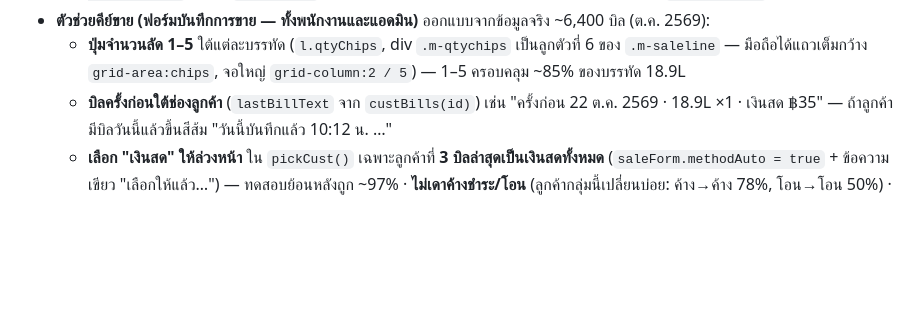
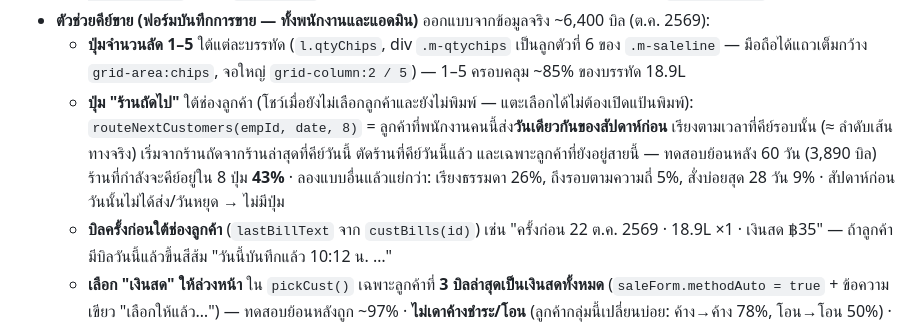
Before and after one commit to tentocean/Ocean-Drinking-water, a Markdown page: HANDOFF.md, the part around the change. Rendered like a GitHub page; blank space fills up the shorter version.

Commit message:
Document the next-stop suggestions in HANDOFF
Co-Authored-By: Claude Opus 5.5 <noreply@anthropic.com>

```diff
--- a/HANDOFF.md
+++ b/HANDOFF.md
@@ -128,6 +128,7 @@ Schema ทั้งหมดอยู่ใน `supabase/schema.sql` — **ร
   - **ต้องรัน SQL ก่อน:** `alter table customers add column if not exists custom_prices jsonb not null default '{}'::jsonb;` (อยู่ใน `schema.sql` แล้ว) — ถ้ายังไม่รัน การ **บันทึกลูกค้าจะ error** (เหมือนเคส`invoice_name` ในข้อ 12)
 - **ตัวช่วยคีย์ขาย (ฟอร์มบันทึกการขาย — ทั้งพนักงานและแอดมิน)** ออกแบบจากข้อมูลจริง ~6,400 บิล (ต.ค. 2569):
   - **ปุ่มจำนวนลัด 1–5** ใต้แต่ละบรรทัด (`l.qtyChips`, div `.m-qtychips` เป็นลูกตัวที่ 6 ของ `.m-saleline` — มือถือได้แถวเต็มกว้าง `grid-area:chips`, จอใหญ่ `grid-column:2 / 5`) — 1–5 ครอบคลุม ~85% ของบรรทัด 18.9L
+  - **ปุ่ม "ร้านถัดไป"** ใต้ช่องลูกค้า (โชว์เมื่อยังไม่เลือกลูกค้าและยังไม่พิมพ์ — แตะเลือกได้ไม่ต้องเปิดแป้นพิมพ์): `routeNextCustomers(empId, date, 8)` = ลูกค้าที่พนักงานคนนี้ส่ง**วันเดียวกันของสัปดาห์ก่อน** เรียงตามเวลาที่คีย์รอบนั้น (≈ ลำดับเส้นทางจริง) เริ่มจากร้านถัดจากร้านล่าสุดที่คีย์วันนี้ ตัดร้านที่คีย์วันนี้แล้ว และเฉพาะลูกค้าที่ยังอยู่สายนี้ — ทดสอบย้อนหลัง 60 วัน (3,890 บิล) ร้านที่กำลังจะคีย์อยู่ใน 8 ปุ่ม **43%** · ลองแบบอื่นแล้วแย่กว่า: เรียงธรรมดา 26%, ถึงรอบตามความถี่ 5%, สั่งบ่อยสุด 28 วัน 9% · สัปดาห์ก่อนวันนั้นไม่ได้ส่ง/วันหยุด → ไม่มีปุ่ม
   - **บิลครั้งก่อนใต้ช่องลูกค้า** (`lastBillText` จาก `custBills(id)`) เช่น "ครั้งก่อน 22 ต.ค. 2569 · 18.9L ×1 · เงินสด ฿35" — ถ้าลูกค้ามีบิลวันนี้แล้วขึ้นสีส้ม "วันนี้บันทึกแล้ว 10:12 น. …"
   - **เลือก "เงินสด" ให้ล่วงหน้า** ใน `pickCust()` เฉพาะลูกค้าที่ **3 บิลล่าสุดเป็นเงินสดทั้งหมด** (`saleForm.methodAuto = true` + ข้อความเขียว "เลือกให้แล้ว…") — ทดสอบย้อนหลังถูก ~97% · **ไม่เดาค้างชำระ/โอน** (ลูกค้ากลุ่มนี้เปลี่ยนบ่อย: ค้าง→ค้าง 78%, โอน→โอน 50%) · ถ้าพนักงานกดเลือกวิธีชำระเองแล้ว ระบบไม่ทับ · พิมพ์เปลี่ยนลูกค้า/เปลี่ยนพนักงาน → ล้างค่าที่เดาไว้ · "วิธีชำระของบิล" ใน `custBills()` = ตอนคีย์: บิลที่เก็บหนี้ทีหลัง (`paid_date ≠ sale_date`) นับเป็นค้างชำระ
   - **กันบันทึกซ้ำ:** `addSale()` ใช้ `this.addingSale` (กันแบบ sync) + `state.saleSaving` (ปุ่มเป็น "กำลังบันทึก…" กดไม่ได้) จนกว่า `loadData()` เสร็จ — ข้อมูลเดิมเคยมีบิลซ้ำห่างกัน <2 นาที 15 บิล (สมัยบันทึกใช้ ~9 วิ) · ถ้าลูกค้ามีบิลวันเดียวกันแล้ว `window.confirm` ถามก่อน (ถาม ไม่บล็อก — บางร้านส่ง 2 รอบจริง)
```
